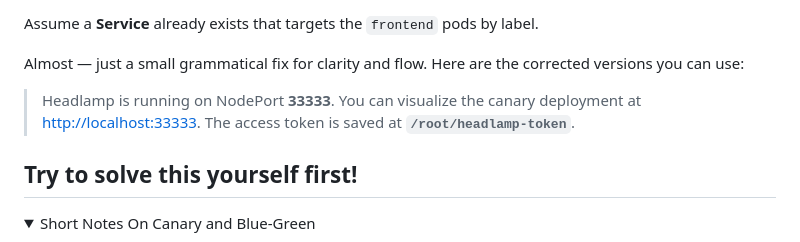
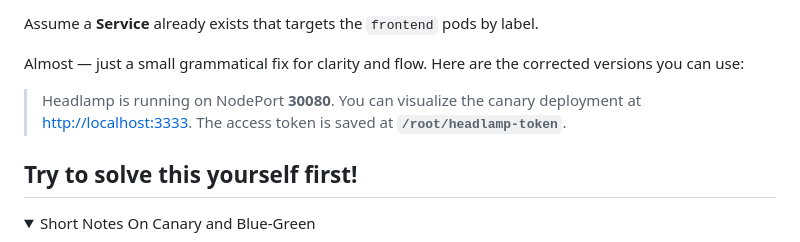
Before and after one commit to omkar-shelke25/ckad-killercoda, a Markdown page: Canary-rollout/step1.md, the part around the change. Drawn GitHub-style; folded sections open.

```diff
--- a/Canary-rollout/step1.md
+++ b/Canary-rollout/step1.md
@@ -12,7 +12,7 @@ Almost — just a small grammatical fix for clarity and flow. Here are the corre
 
 
 
-> Headlamp is running on NodePort **33333**. You can visualize the canary deployment at [http://localhost:33333](http://localhost:33333).
+> Headlamp is running on NodePort **30080**. You can visualize the canary deployment at [http://localhost:3333](http://localhost:30080).
 > The access token is saved at **`/root/headlamp-token`**.
 
 
```
